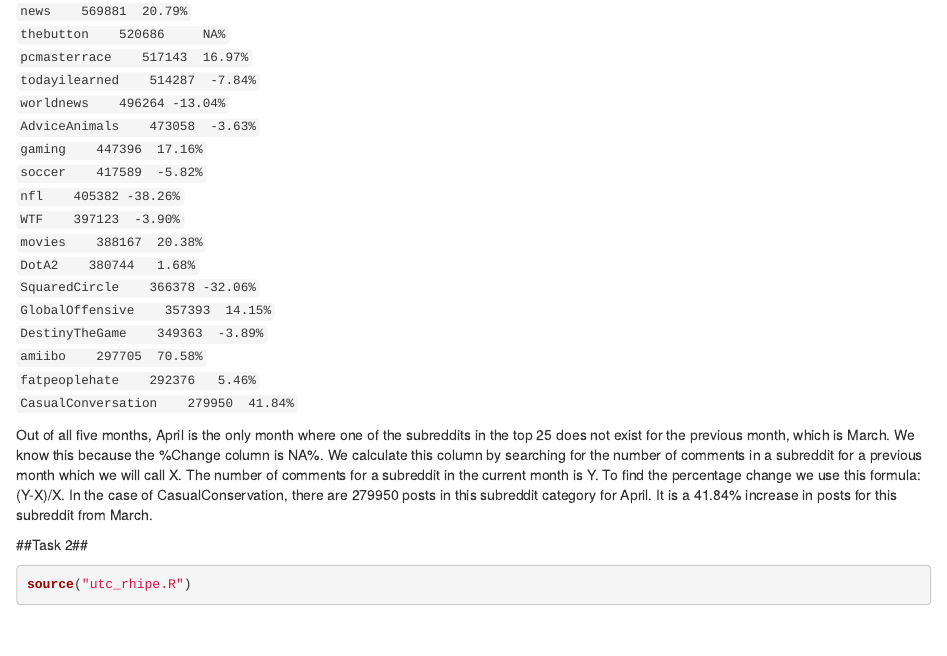
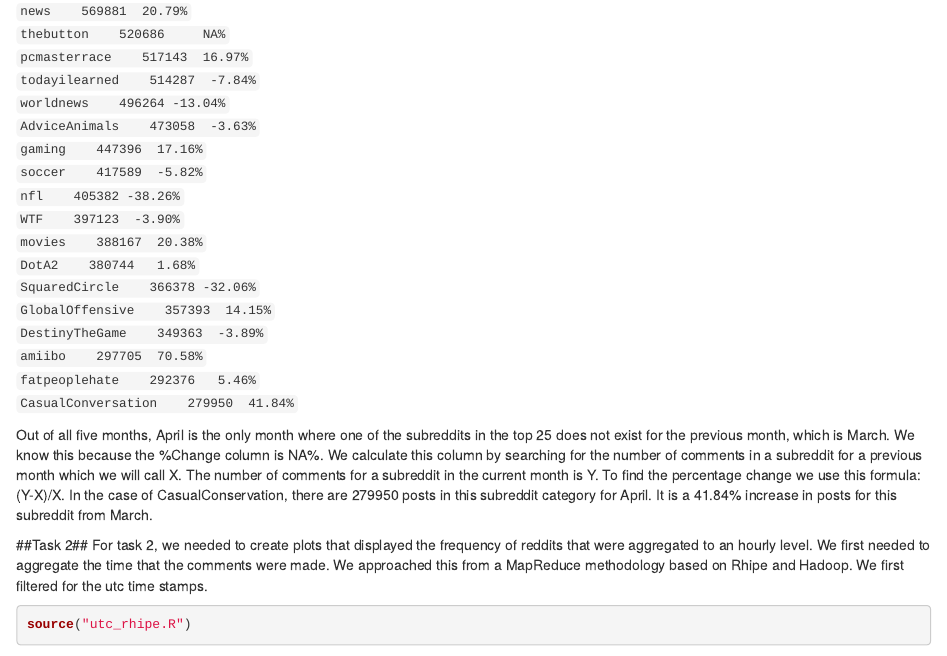
Before and after one commit to EEPlei/RedditTextMining, an R Markdown document (hw_5.Rmd): the page in a window 1100 px wide, from 3420 px down. Rendered offline with R 4.5, knitr and Pandoc, with nearby package versions; some code elsewhere in the file could not run offline.

Commit message:
task2 writeup need plotting

````diff
--- a/hw_5.Rmd
+++ b/hw_5.Rmd
@@ -118,6 +118,9 @@
 Out of all five months, April is the only month where one of the subreddits in the top 25 does not exist for the previous month, which is March. We know this because the %Change column is NA%. We calculate this column by searching for the number of comments in a subreddit for a previous month which we will call X. The number of comments for a subreddit in the current month is Y. To find the percentage change we use this formula: (Y-X)/X. In the case of CasualConservation, there are 279950 posts in this subreddit category for April. It is a 41.84% increase in posts for this subreddit from March.
 
 ##Task 2##
+For task 2, we needed to create plots that displayed the frequency of reddits that were aggregated to an hourly level. We first needed to aggregate the time that the comments were made. We approached this from a MapReduce methodology based on Rhipe and Hadoop. We first filtered for the utc time stamps.
+
+
 ```{r}
 source("utc_rhipe.R")
 load("jan_utc.Rdata")
````
